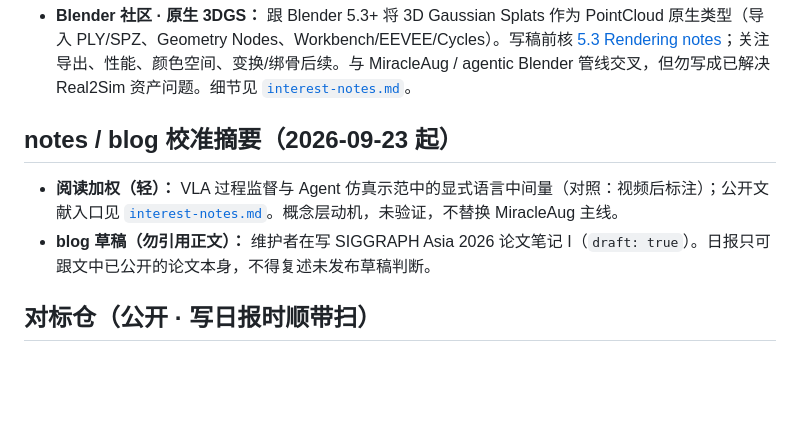
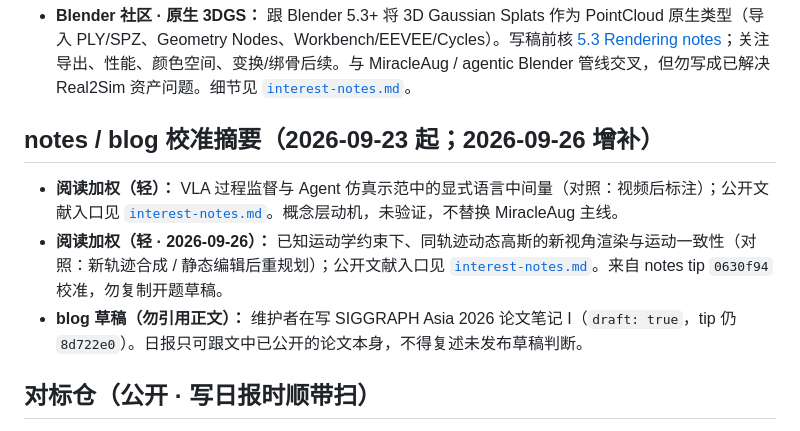
Before and after one commit to rubatotree/research-daily, a Markdown page: meta/research-interests.md, the part around the change. GitHub-like rendering; blank space fills up the shorter version.

```diff
--- a/meta/research-interests.md
+++ b/meta/research-interests.md
@@ -56,9 +56,10 @@
 ## 社区兴趣加权（2026-09-22 起）
 - **Blender 社区 · 原生 3DGS：** 跟 Blender 5.3+ 将 3D Gaussian Splats 作为 PointCloud 原生类型（导入 PLY/SPZ、Geometry Nodes、Workbench/EEVEE/Cycles）。写稿前核 [5.3 Rendering notes](https://developer.blender.org/docs/release_notes/5.3/rendering/)；关注导出、性能、颜色空间、变换/绑骨后续。与 MiracleAug / agentic Blender 管线交叉，但勿写成已解决 Real2Sim 资产问题。细节见 [`interest-notes.md`](./interest-notes.md)。
 
-## notes / blog 校准摘要（2026-09-23 起）
+## notes / blog 校准摘要（2026-09-23 起；2026-09-26 增补）
 - **阅读加权（轻）：** VLA 过程监督与 Agent 仿真示范中的显式语言中间量（对照：视频后标注）；公开文献入口见 [`interest-notes.md`](./interest-notes.md)。概念层动机，未验证，不替换 MiracleAug 主线。
-- **blog 草稿（勿引用正文）：** 维护者在写 SIGGRAPH Asia 2026 论文笔记 I（`draft: true`）。日报只可跟文中已公开的论文本身，不得复述未发布草稿判断。
+- **阅读加权（轻 · 2026-09-26）：** 已知运动学约束下、同轨迹动态高斯的新视角渲染与运动一致性（对照：新轨迹合成 / 静态编辑后重规划）；公开文献入口见 [`interest-notes.md`](./interest-notes.md)。来自 notes tip `0630f94` 校准，勿复制开题草稿。
+- **blog 草稿（勿引用正文）：** 维护者在写 SIGGRAPH Asia 2026 论文笔记 I（`draft: true`，tip 仍 `8d722e0`）。日报只可跟文中已公开的论文本身，不得复述未发布草稿判断。
 
 ## 对标仓（公开 · 写日报时顺带扫）
 - [hku-sail/Real2Sim_GPT6_ASTRA](https://github.com/hku-sail/Real2Sim_GPT6_ASTRA)：GPT-6 Astra 三视角 RGB→Blender Real2Sim／重放；与 MiracleAug 同族对照。**所有**日报 Bot 写稿时检查自上次日报以来的 commits；有实质更新则在日报中**简短描述**，无更新不提。**不另设盯梢任务。** 见 [`interest-notes.md`](./interest-notes.md)。
```
Also changed, not shown: meta/LONG_TERM_MEMORY.md (+2 -0 lines), meta/interest-notes.md (+20 -0 lines).
